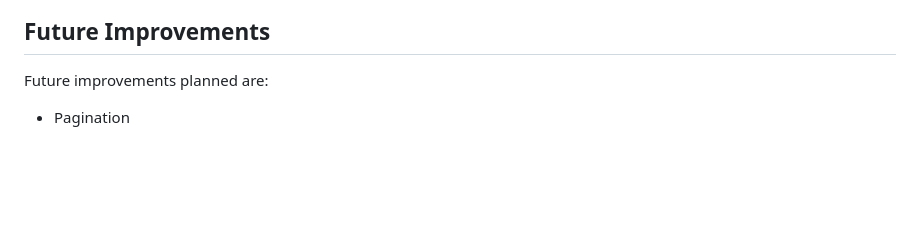
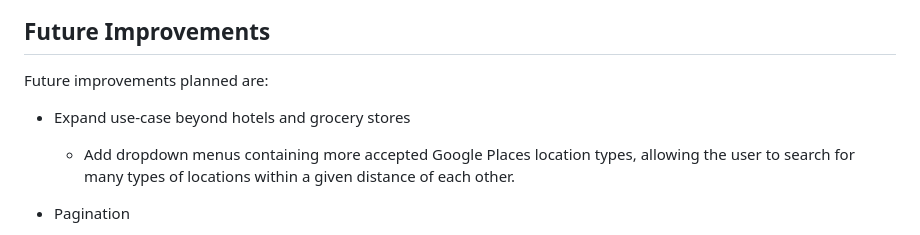
Before and after one commit to cramerjillian/hotel-grocery-search, a Markdown page: README.md, the part around the change. Drawn GitHub-style; blank space fills up the shorter version.

Commit message:
Added stretch goal to readme

```diff
--- a/README.md
+++ b/README.md
@@ -85,6 +85,9 @@ ChatGPT was used for select portions of this project for both writing segments o
 
 Future improvements planned are:
 
+* Expand use-case beyond hotels and grocery stores
+  * Add dropdown menus containing more accepted Google Places location types, allowing the user to search for many types of locations within a given distance of each other.
+
 * Pagination
   * Currently, the main limitation is that Places Nearby Search is limited to returning only 20 items per query,
   meaning the search results do not return all the hotels and grocery stores in the city to compare.
```
